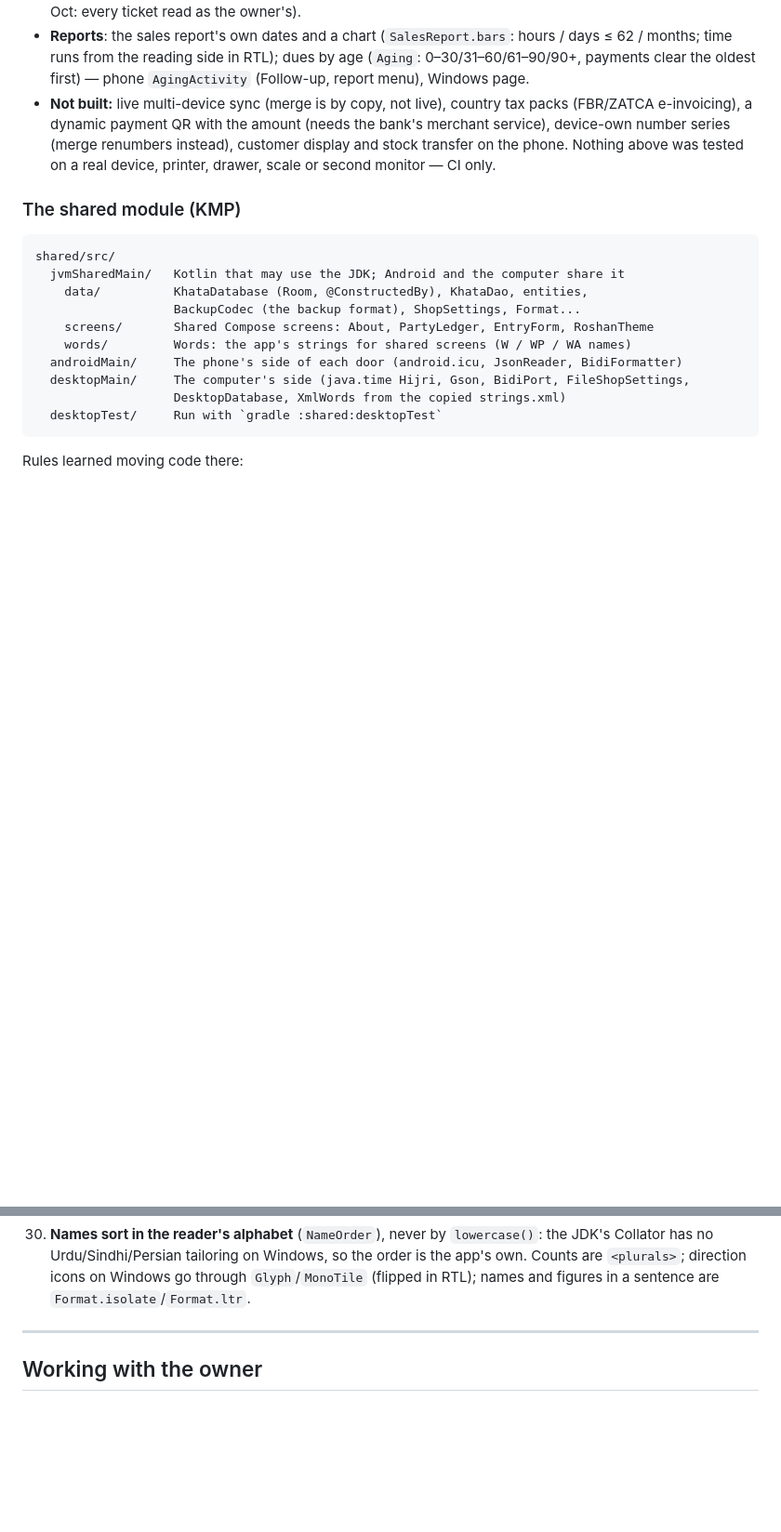
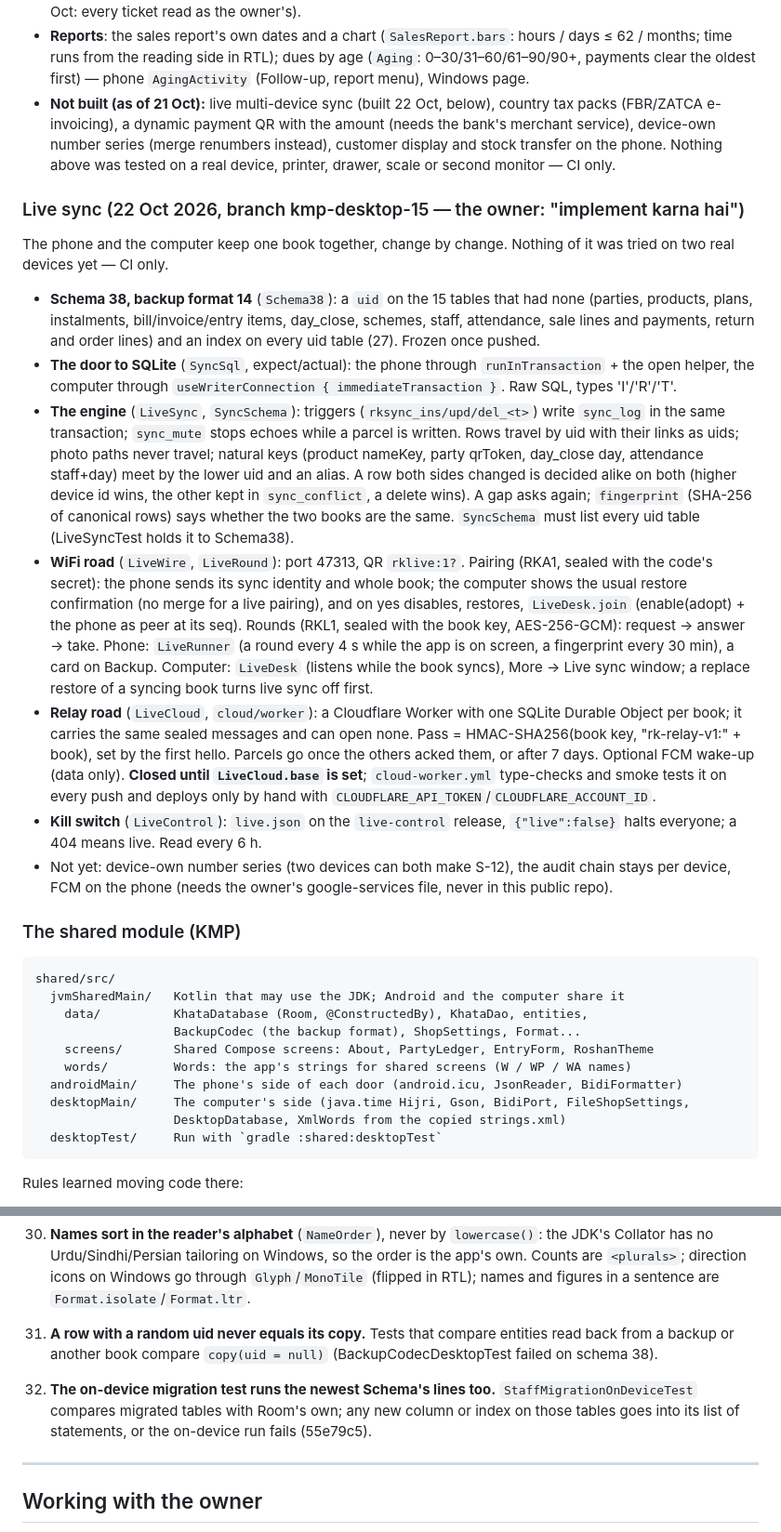
Before and after one commit to aliehtisham052-dotcom/RoshanKhata, a Markdown page: CLAUDE.md, 2 parts joined by grey strips. Shown at 93% size. Drawn GitHub-style; blank space fills up the shorter version.

Commit message:
CLAUDE.md: live sync (22 Oct), schema 38, lessons 31 and 32
Co-Authored-By: Claude Opus 5.5 <noreply@anthropic.com>
Claude-Session: https://claude.ai/code/session_01AcZ4aDL6aoHwoNXQozij4G

```diff
--- a/CLAUDE.md
+++ b/CLAUDE.md
@@ -312,12 +312,56 @@ leaves an **audit row** with the signed-in name.
   hours / days ≤ 62 / months; time runs from the reading side in RTL);
   dues by age (`Aging`: 0–30/31–60/61–90/90+, payments clear the oldest
   first) — phone `AgingActivity` (Follow-up, report menu), Windows page.
-- **Not built:** live multi-device sync (merge is by copy, not live),
+- **Not built (as of 21 Oct):** live multi-device sync (built 22 Oct, below),
   country tax packs (FBR/ZATCA e-invoicing), a dynamic payment QR with the
   amount (needs the bank's merchant service), device-own number series
   (merge renumbers instead), customer display and stock transfer on the
   phone. Nothing above was tested on a real device, printer, drawer, scale
   or second monitor — CI only.
+
+### Live sync (22 Oct 2026, branch kmp-desktop-15 — the owner: "implement karna hai")
+
+The phone and the computer keep one book together, change by change. Nothing
+of it was tried on two real devices yet — CI only.
+
+- **Schema 38, backup format 14** (`Schema38`): a `uid` on the 15 tables that
+  had none (parties, products, plans, instalments, bill/invoice/entry items,
+  day_close, schemes, staff, attendance, sale lines and payments, return and
+  order lines) and an index on every uid table (27). Frozen once pushed.
+- **The door to SQLite** (`SyncSql`, expect/actual): the phone through
+  `runInTransaction` + the open helper, the computer through
+  `useWriterConnection { immediateTransaction }`. Raw SQL, types 'I'/'R'/'T'.
+- **The engine** (`LiveSync`, `SyncSchema`): triggers (`rksync_ins/upd/del_<t>`)
+  write `sync_log` in the same transaction; `sync_mute` stops echoes while a
+  parcel is written. Rows travel by uid with their links as uids; photo paths
+  never travel; natural keys (product nameKey, party qrToken, day_close day,
+  attendance staff+day) meet by the lower uid and an alias. A row both sides
+  changed is decided alike on both (higher device id wins, the other kept in
+  `sync_conflict`, a delete wins). A gap asks again; `fingerprint` (SHA-256 of
+  canonical rows) says whether the two books are the same. `SyncSchema` must
+  list every uid table (LiveSyncTest holds it to Schema38).
+- **WiFi road** (`LiveWire`, `LiveRound`): port 47313, QR `rklive:1?`.
+  Pairing (RKA1, sealed with the code's secret): the phone sends its sync
+  identity and whole book; the computer shows the usual restore
+  confirmation (no merge for a live pairing), and on yes disables, restores,
+  `LiveDesk.join` (enable(adopt) + the phone as peer at its seq). Rounds
+  (RKL1, sealed with the book key, AES-256-GCM): request → answer → take.
+  Phone: `LiveRunner` (a round every 4 s while the app is on screen, a
+  fingerprint every 30 min), a card on Backup. Computer: `LiveDesk`
+  (listens while the book syncs), More → Live sync window; a replace
+  restore of a syncing book turns live sync off first.
+- **Relay road** (`LiveCloud`, `cloud/worker`): a Cloudflare Worker with one
+  SQLite Durable Object per book; it carries the same sealed messages and can
+  open none. Pass = HMAC-SHA256(book key, "rk-relay-v1:" + book), set by the
+  first hello. Parcels go once the others acked them, or after 7 days.
+  Optional FCM wake-up (data only). **Closed until `LiveCloud.base` is set**;
+  `cloud-worker.yml` type-checks and smoke tests it on every push and
+  deploys only by hand with `CLOUDFLARE_API_TOKEN`/`CLOUDFLARE_ACCOUNT_ID`.
+- **Kill switch** (`LiveControl`): `live.json` on the `live-control`
+  release, `{"live":false}` halts everyone; a 404 means live. Read every 6 h.
+- Not yet: device-own number series (two devices can both make S-12), the
+  audit chain stays per device, FCM on the phone (needs the owner's
+  google-services file, never in this public repo).
 
 ### The shared module (KMP)
 
@@ -527,6 +571,13 @@ Each of these cost a build or a bug.
     `<plurals>`; direction icons on Windows go through `Glyph`/`MonoTile`
     (flipped in RTL); names and figures in a sentence are
     `Format.isolate`/`Format.ltr`.
+31. **A row with a random uid never equals its copy.** Tests that compare
+    entities read back from a backup or another book compare
+    `copy(uid = null)` (BackupCodecDesktopTest failed on schema 38).
+32. **The on-device migration test runs the newest Schema's lines too.**
+    `StaffMigrationOnDeviceTest` compares migrated tables with Room's own;
+    any new column or index on those tables goes into its list of
+    statements, or the on-device run fails (55e79c5).
 
 ---
 
```
Also changed, not shown: other parts of CLAUDE.md (+2 -2 lines).
